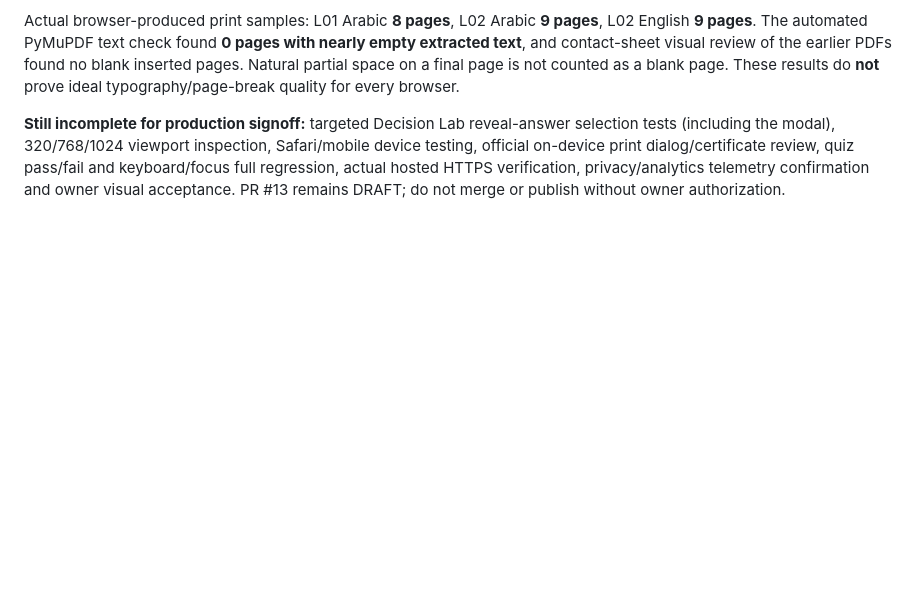
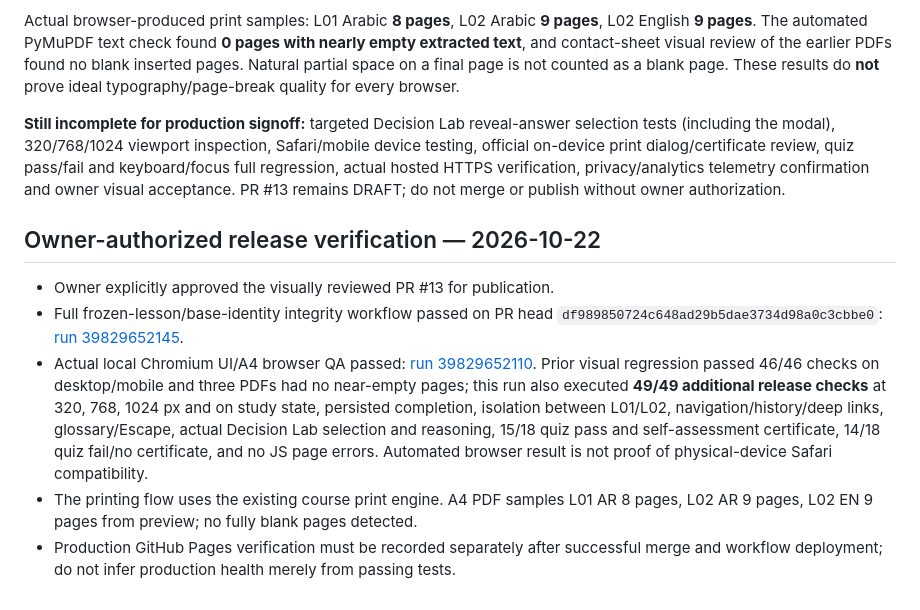
Before and after one commit to Dr-Torih/sunday-sheraton, a Markdown page: docs/RELEASE_QA.md, the part around the change. Rendered like a GitHub page; blank space fills up the shorter version.

Commit message:
docs: record approved 49/49 release-gate tests and outstanding live verification

```diff
--- a/docs/RELEASE_QA.md
+++ b/docs/RELEASE_QA.md
@@ -81,3 +81,10 @@ Earlier screenshot evidence revealed **real mobile header text overlap**; correc
 Actual browser-produced print samples: L01 Arabic **8 pages**, L02 Arabic **9 pages**, L02 English **9 pages**. The automated PyMuPDF text check found **0 pages with nearly empty extracted text**, and contact-sheet visual review of the earlier PDFs found no blank inserted pages. Natural partial space on a final page is not counted as a blank page. These results do **not** prove ideal typography/page-break quality for every browser.
 
 **Still incomplete for production signoff:** targeted Decision Lab reveal-answer selection tests (including the modal), 320/768/1024 viewport inspection, Safari/mobile device testing, official on-device print dialog/certificate review, quiz pass/fail and keyboard/focus full regression, actual hosted HTTPS verification, privacy/analytics telemetry confirmation and owner visual acceptance. PR #13 remains DRAFT; do not merge or publish without owner authorization.
+
+## Owner-authorized release verification — 2026-10-22
+- Owner explicitly approved the visually reviewed PR #13 for publication.
+- Full frozen-lesson/base-identity integrity workflow passed on PR head `df989850724c648ad29b5dae3734d98a0c3cbbe0`: [run 39829652145](https://github.com/Dr-Torih/sunday-sheraton/actions/runs/39829652145).
+- Actual local Chromium UI/A4 browser QA passed: [run 39829652110](https://github.com/Dr-Torih/sunday-sheraton/actions/runs/39829652110). Prior visual regression passed 46/46 checks on desktop/mobile and three PDFs had no near-empty pages; this run also executed **49/49 additional release checks** at 320, 768, 1024 px and on study state, persisted completion, isolation between L01/L02, navigation/history/deep links, glossary/Escape, actual Decision Lab selection and reasoning, 15/18 quiz pass and self-assessment certificate, 14/18 quiz fail/no certificate, and no JS page errors. Automated browser result is not proof of physical-device Safari compatibility.
+- The printing flow uses the existing course print engine. A4 PDF samples L01 AR 8 pages, L02 AR 9 pages, L02 EN 9 pages from preview; no fully blank pages detected.
+- Production GitHub Pages verification must be recorded separately after successful merge and workflow deployment; do not infer production health merely from passing tests.
```
